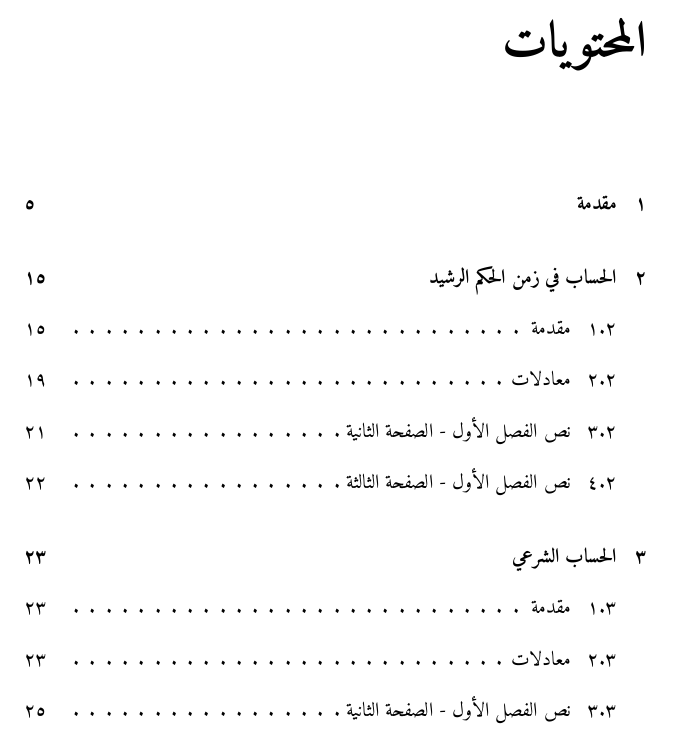
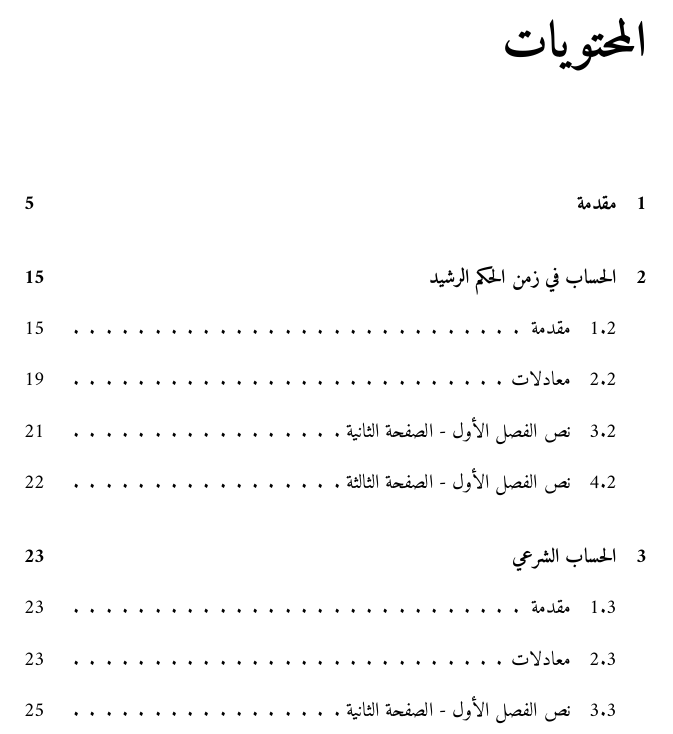
Before and after one commit to zakgrin/hiesab_sahih, a LaTeX book (main.tex, which reads config/preamble.tex): part of page 3 of 35, cut so that both start at the same text. Compiled offline with XeLaTeX.

Commit message:
Use english numbers

```diff
--- a/config/preamble.tex
+++ b/config/preamble.tex
@@ -11,7 +10,7 @@
 
 % Use the polyglossia package for better support of Arabic
 \usepackage{polyglossia}
-\setdefaultlanguage{arabic}
+\setdefaultlanguage[numerals=maghrib]{arabic}
 \setotherlanguage{english}
 
 % Set the main font to an appropriate Arabic font
@@ -31,20 +30,15 @@
 }
 \makeatother
 
-% Redefine section numbering to use English numerals and include chapter number
-\renewcommand{\thesection}{\thechapter.\arabic{section}}
-
-% Ensure page numbers use Arabic numerals
+% Set the numerals to English (Western) for the Arabic language context
+\renewcommand{\thechapter}{\arabic{chapter}}
+\renewcommand{\thesection}{\arabic{section}.\thechapter}
+\renewcommand{\thesubsection}{\arabic{subsection}.\thesection}
 \renewcommand{\thepage}{\arabic{page}}
 
 % Include quran package for Ayat
 \usepackage{quran}
-%\setotherlanguage{arabic}
-%\setmainfont{Amiri}
-%\usepackage{bidi}
 
-% Load blindtext package for dummy text
-\usepackage{blindtext}
 % Using \linespread in the preamble changes
 % line spacing without requiring additional
 % font-selection commands, such as \selectfont
```
Also changed, not shown: main.pdf, config/preamble.tex (1 more changed lines).
